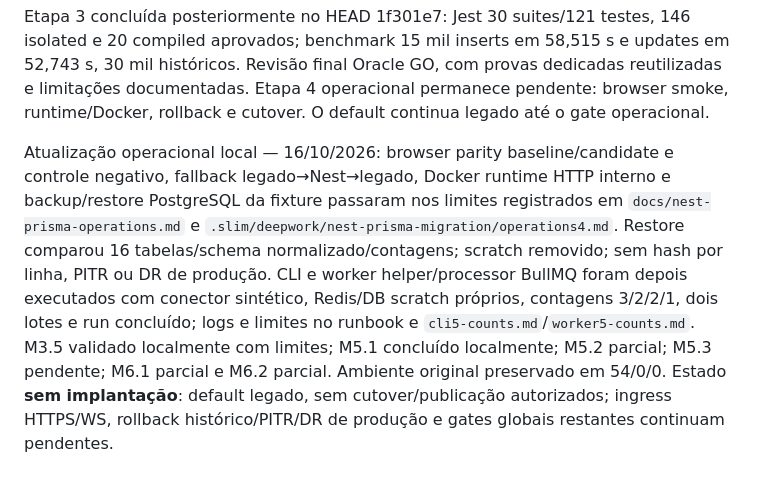
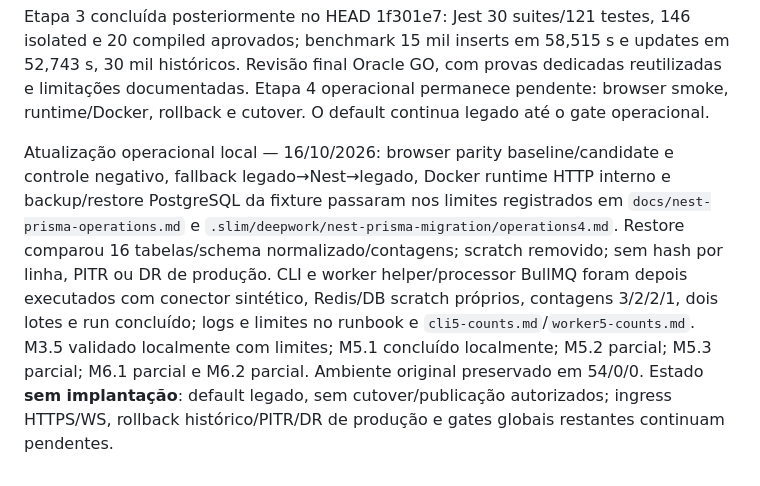
Before and after one commit to GustavoBaringer/radar-dos-leiloes, a Markdown page: docs/migration-tasks.md, the part around one of its changes. Drawn GitHub-style.

```diff
--- a/docs/migration-tasks.md
+++ b/docs/migration-tasks.md
@@ -56,4 +56,4 @@ Etapa 2 concluída posteriormente: reconciliação FENAJU, Kuss, aplicação/rev
 
 Etapa 3 concluída posteriormente no HEAD 1f301e7: Jest 30 suites/121 testes, 146 isolated e 20 compiled aprovados; benchmark 15 mil inserts em 58,515 s e updates em 52,743 s, 30 mil históricos. Revisão final Oracle GO, com provas dedicadas reutilizadas e limitações documentadas. Etapa 4 operacional permanece pendente: browser smoke, runtime/Docker, rollback e cutover. O default continua legado até o gate operacional.
 
-Atualização operacional local — 16/10/2026: browser parity baseline/candidate e controle negativo, fallback legado→Nest→legado, Docker runtime HTTP interno e backup/restore PostgreSQL da fixture passaram nos limites registrados em `docs/nest-prisma-operations.md` e `.slim/deepwork/nest-prisma-migration/operations4.md`. Restore comparou 16 tabelas/schema normalizado/contagens; scratch removido; sem hash por linha, PITR ou DR de produção. CLI e worker helper/processor BullMQ foram depois executados com conector sintético, Redis/DB scratch próprios, contagens 3/2/2/1, dois lotes e run concluído; logs e limites no runbook e `cli5-counts.md`/`worker5-counts.md`. M3.5 validado localmente com limites; M5.1 concluído localmente; M5.2 parcial; M5.3 pendente; M6.1 parcial e M6.2 parcial. Ambiente original preservado em 54/0/0. Estado **sem implantação**: default legado, sem cutover/publicação autorizados; ingress HTTPS/WS, rollback histórico/PITR/DR de produção e gates globais restantes continuam pendentes.
+Atualização operacional local — 16/10/2026: browser parity baseline/candidate e controle negativo, fallback legado→Nest→legado, Docker runtime HTTP interno e backup/restore PostgreSQL da fixture passaram nos limites registrados em `docs/nest-prisma-operations.md` e `.slim/deepwork/nest-prisma-migration/operations4.md`. Restore comparou 16 tabelas/schema normalizado/contagens; scratch removido; sem hash por linha, PITR ou DR de produção. CLI e worker helper/processor BullMQ foram depois executados com conector sintético, Redis/DB scratch próprios, contagens 3/2/2/1, dois lotes e run concluído; logs e limites no runbook e `cli5-counts.md`/`worker5-counts.md`. M3.5 validado localmente com limites; M5.1 concluído localmente; M5.2 parcial; M5.3 parcial; M6.1 parcial e M6.2 parcial. Ambiente original preservado em 54/0/0. Estado **sem implantação**: default legado, sem cutover/publicação autorizados; ingress HTTPS/WS, rollback histórico/PITR/DR de produção e gates globais restantes continuam pendentes.
```
Also changed, not shown: other parts of docs/migration-tasks.md (+1 -1 lines), docs/nest-prisma-operations.md (+3 -1 lines).
